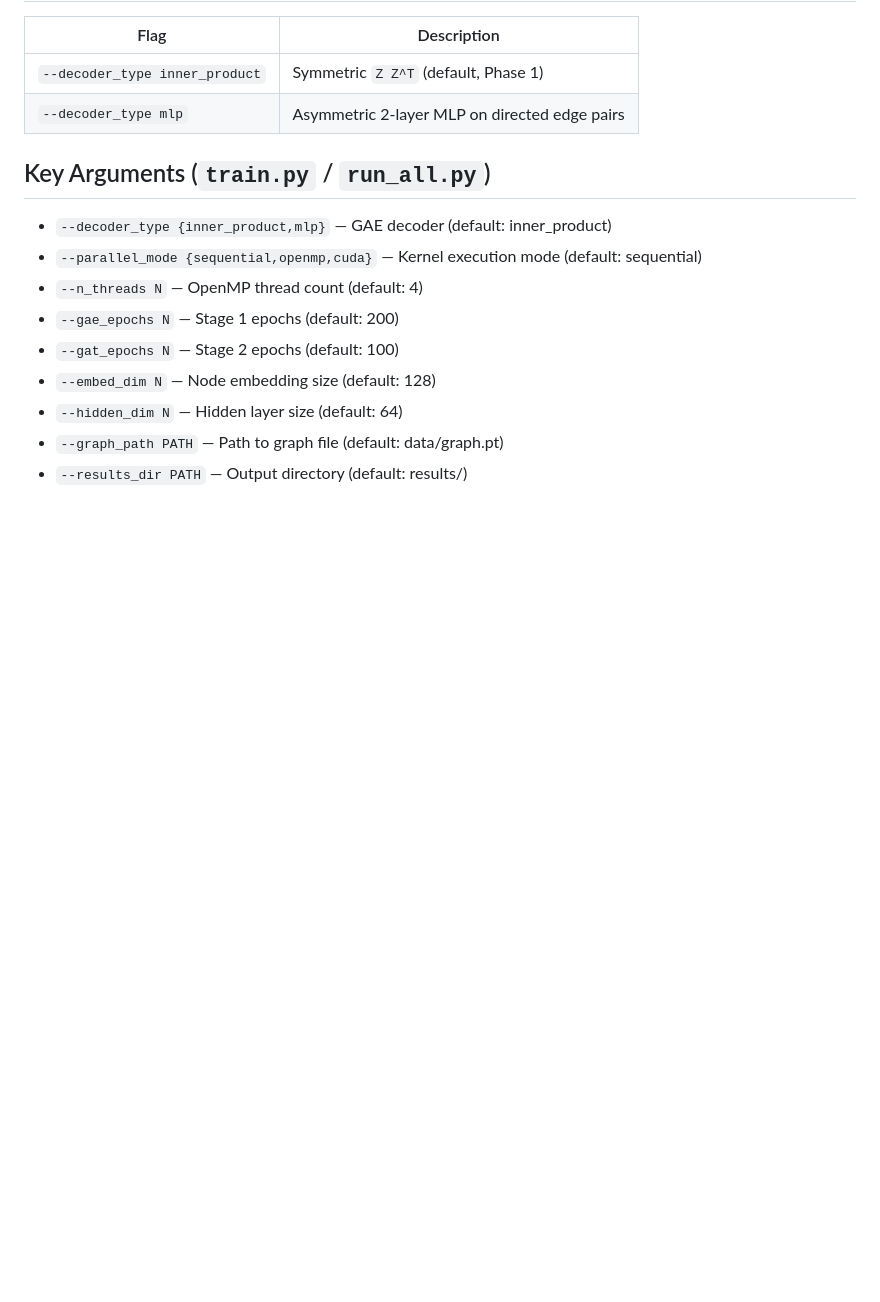
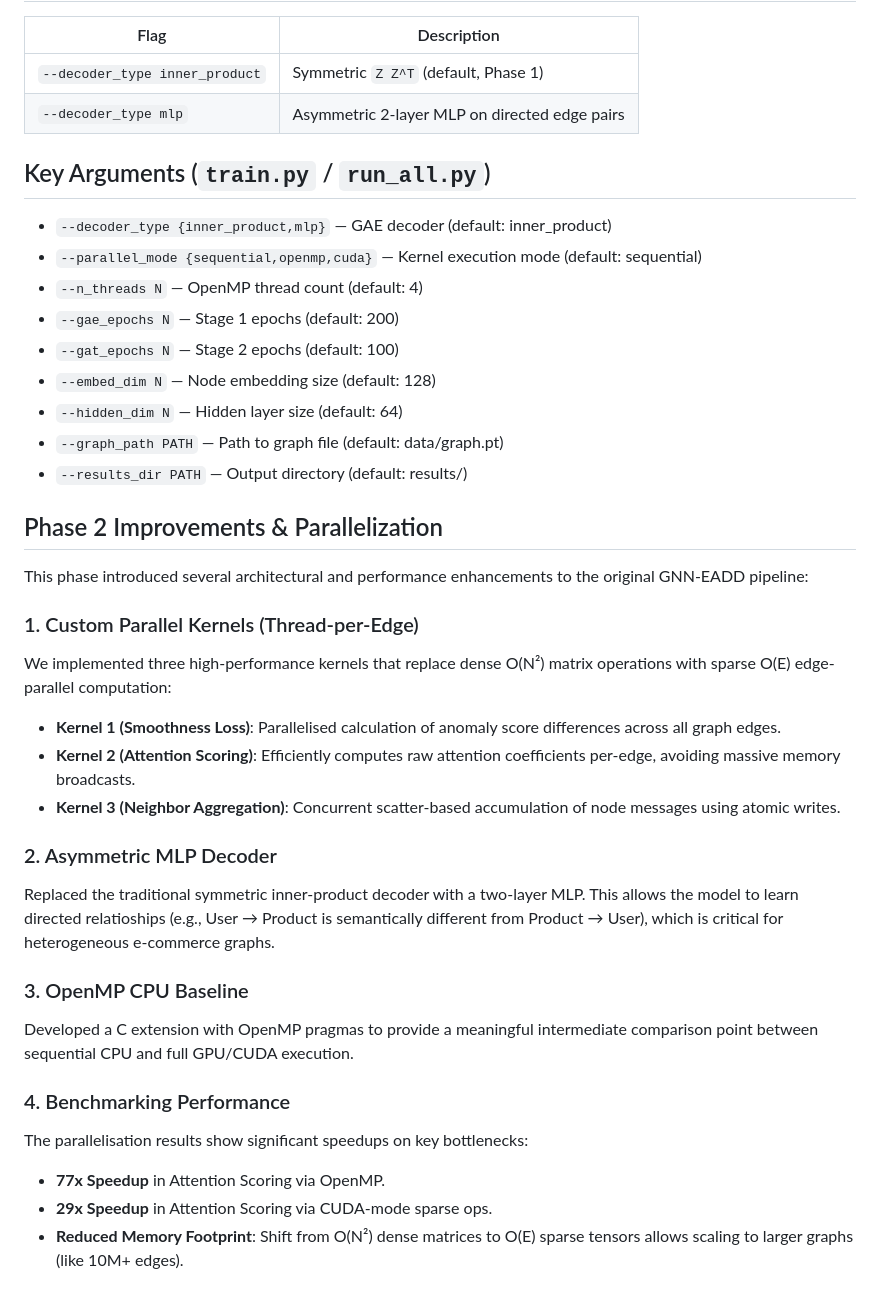
Before and after one commit to Sarthak-GS/GNN-EADD-Commerce_Anomaly_Detection, a Markdown page: README.md, the part around the change. Rendered like a GitHub page; blank space fills up the shorter version.

Commit message:
docs: add Phase 2 improvements and results section to README

```diff
--- a/README.md
+++ b/README.md
@@ -92,3 +92,25 @@ The three target kernels from the paper:
 - `--hidden_dim N` — Hidden layer size (default: 64)
 - `--graph_path PATH` — Path to graph file (default: data/graph.pt)
 - `--results_dir PATH` — Output directory (default: results/)
+
+## Phase 2 Improvements & Parallelization
+
+This phase introduced several architectural and performance enhancements to the original GNN-EADD pipeline:
+
+### 1. Custom Parallel Kernels (Thread-per-Edge)
+We implemented three high-performance kernels that replace dense O(N²) matrix operations with sparse O(E) edge-parallel computation:
+- **Kernel 1 (Smoothness Loss)**: Parallelised calculation of anomaly score differences across all graph edges.
+- **Kernel 2 (Attention Scoring)**: Efficiently computes raw attention coefficients per-edge, avoiding massive memory broadcasts.
+- **Kernel 3 (Neighbor Aggregation)**: Concurrent scatter-based accumulation of node messages using atomic writes.
+
+### 2. Asymmetric MLP Decoder
+Replaced the traditional symmetric inner-product decoder with a two-layer MLP. This allows the model to learn directed relatioships (e.g., User → Product is semantically different from Product → User), which is critical for heterogeneous e-commerce graphs.
+
+### 3. OpenMP CPU Baseline
+Developed a C extension with OpenMP pragmas to provide a meaningful intermediate comparison point between sequential CPU and full GPU/CUDA execution.
+
+### 4. Benchmarking Performance
+The parallelisation results show significant speedups on key bottlenecks:
+- **77x Speedup** in Attention Scoring via OpenMP.
+- **29x Speedup** in Attention Scoring via CUDA-mode sparse ops.
+- **Reduced Memory Footprint**: Shift from O(N²) dense matrices to O(E) sparse tensors allows scaling to larger graphs (like 10M+ edges).
```
